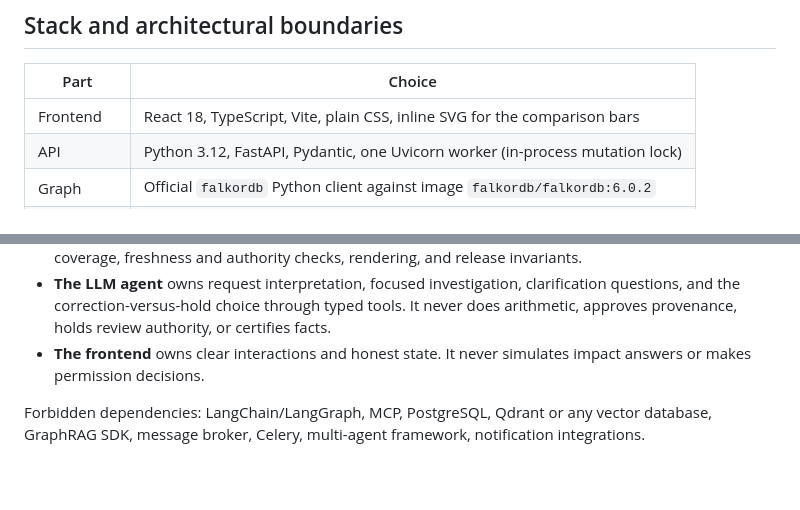
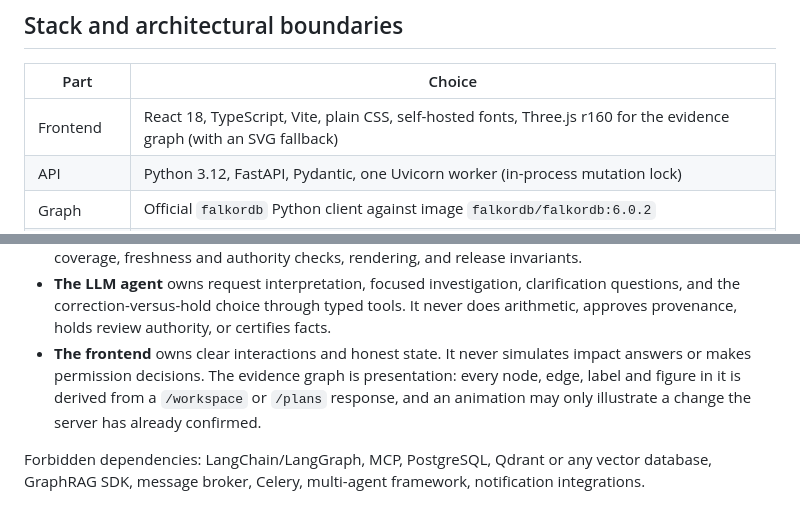
Before and after one commit to Asembris/ResultRipple, a Markdown page: CLAUDE.md, 2 parts joined by grey strips. Drawn GitHub-style; blank space fills up the shorter version.

Commit message:
docs: record three.js and the evidence graph in the frontend conventions

```diff
--- a/CLAUDE.md
+++ b/CLAUDE.md
@@ -21,7 +21,7 @@ scope changes are not.
 
 | Part | Choice |
 | --- | --- |
-| Frontend | React 18, TypeScript, Vite, plain CSS, inline SVG for the comparison bars |
+| Frontend | React 18, TypeScript, Vite, plain CSS, self-hosted fonts, Three.js r160 for the evidence graph (with an SVG fallback) |
 | API | Python 3.12, FastAPI, Pydantic, one Uvicorn worker (in-process mutation lock) |
 | Graph | Official `falkordb` Python client against image `falkordb/falkordb:6.0.2` |
 | Model | One NVIDIA-hosted model through the OpenAI-compatible client |
@@ -40,7 +40,9 @@ Responsibility boundaries, which must not blur:
   questions, and the correction-versus-hold choice through typed tools. It never does
   arithmetic, approves provenance, holds review authority, or certifies facts.
 - **The frontend** owns clear interactions and honest state. It never simulates impact
-  answers or makes permission decisions.
+  answers or makes permission decisions. The evidence graph is presentation: every node,
+  edge, label and figure in it is derived from a `/workspace` or `/plans` response, and an
+  animation may only illustrate a change the server has already confirmed.
 
 Forbidden dependencies: LangChain/LangGraph, MCP, PostgreSQL, Qdrant or any vector
 database, GraphRAG SDK, message broker, Celery, multi-agent framework, notification
```
